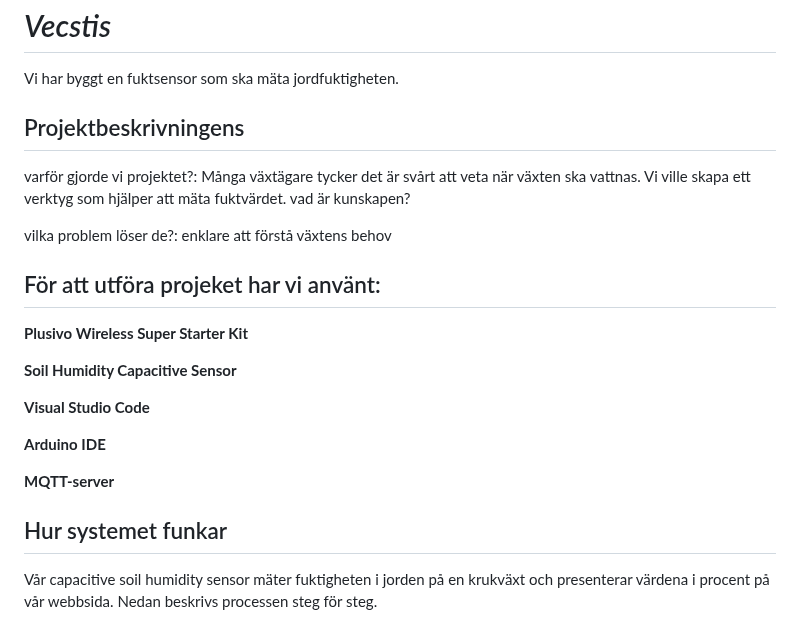
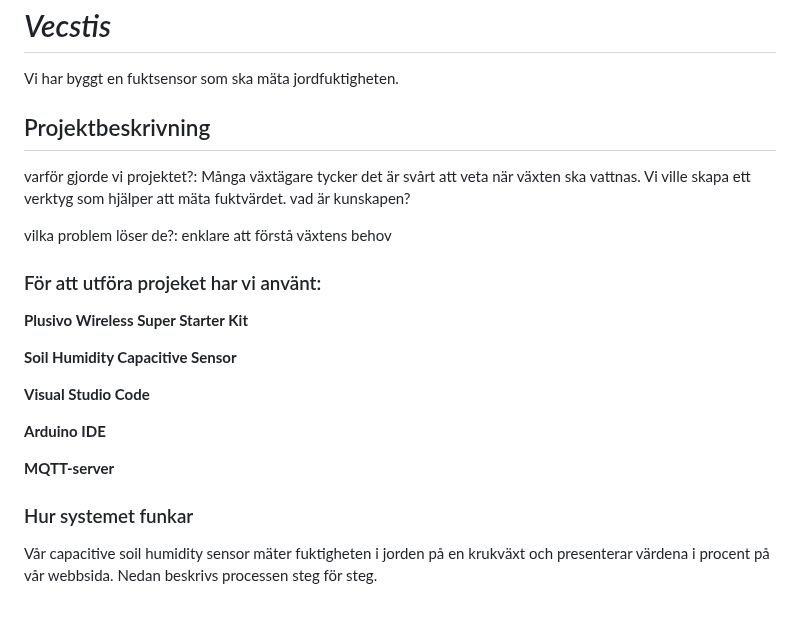
Before and after one commit to saronkahsay/Projekt-Fuktsensor-Grupp-3, a Markdown page: README.md, the part around one of its changes. Drawn GitHub-style.

```diff
--- a/README.md
+++ b/README.md
@@ -1,14 +1,14 @@
 # *Vecstis*
 Vi har byggt en fuktsensor som ska mäta jordfuktigheten.
 
-## Projektbeskrivningens
+## Projektbeskrivning
 varför gjorde vi projektet?:
 Många växtägare tycker det är svårt att veta när växten ska vattnas. Vi ville skapa ett verktyg som hjälper att mäta fuktvärdet. vad är kunskapen?
 
 vilka problem löser de?:
 enklare att förstå växtens behov
 
-## För att utföra projeket har vi använt:
+### För att utföra projeket har vi använt:
 
 **Plusivo Wireless Super Starter Kit**
 
@@ -20,7 +20,7 @@ enklare att förstå växtens behov
 
 **MQTT-server**
 
-## Hur systemet funkar
+### Hur systemet funkar
 Vår capacitive soil humidity sensor mäter fuktigheten i jorden på en krukväxt och presenterar värdena i procent på vår webbsida. Nedan beskrivs processen steg för steg.
 1.  **Sensorn mäter fukt**
 Vi placerar fruktsensorn i krukväxtens jord. Sensorn mäter fuktigheten i jorden och sänder ut ett analogt värde som varierar beroende på hur torr eller blöt jorden är.
```
Also changed, not shown: other parts of README.md (+3 -3 lines).
